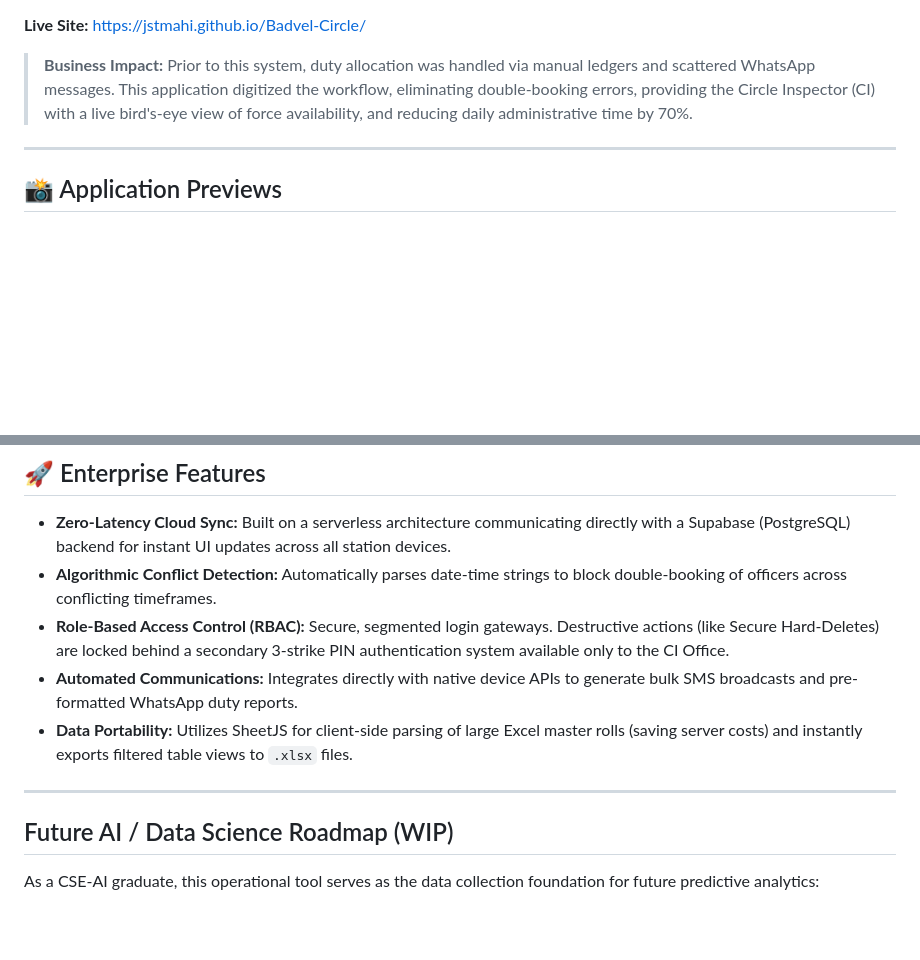
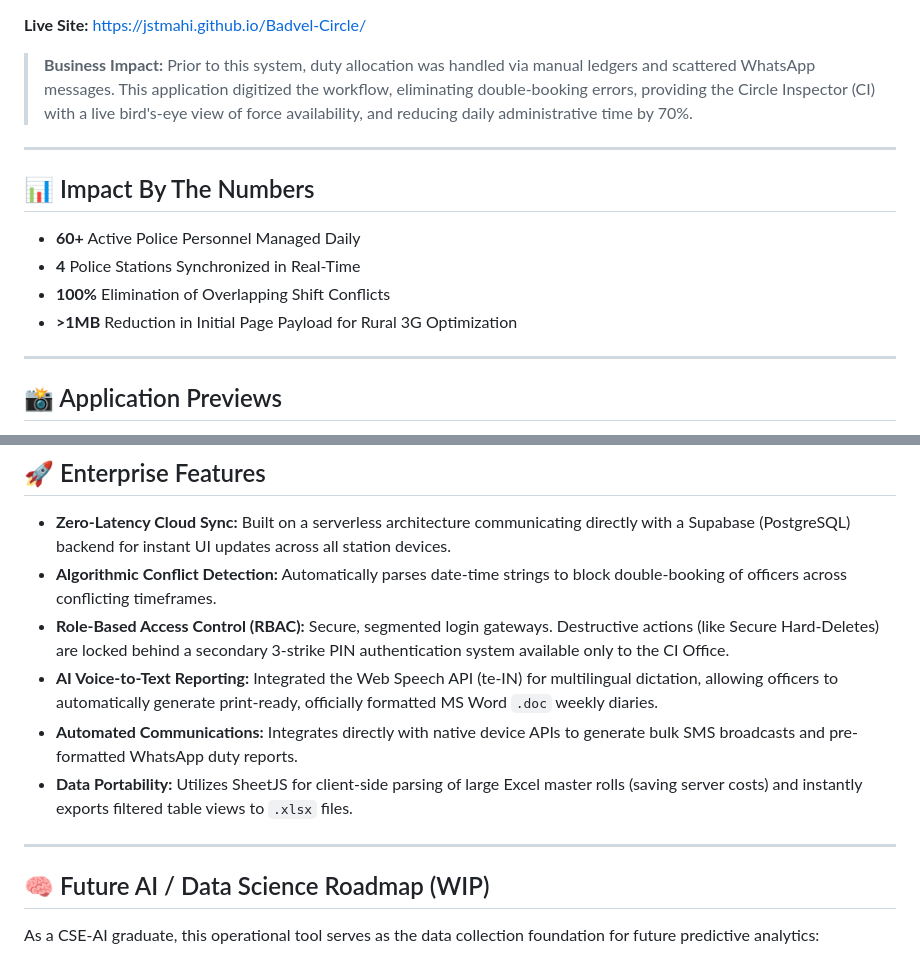
Before and after one commit to jstmahi/Badvel-Circle, a Markdown page: README.md, 2 parts joined by grey strips. GitHub-like rendering; blank space fills up the shorter version.

```diff
--- a/README.md
+++ b/README.md
@@ -13,6 +13,14 @@ A real-time, cloud-based personnel management system architected specifically fo
 
 ---
 
+## 📊 Impact By The Numbers
+* **60+** Active Police Personnel Managed Daily
+* **4** Police Stations Synchronized in Real-Time
+* **100%** Elimination of Overlapping Shift Conflicts
+* **>1MB** Reduction in Initial Page Payload for Rural 3G Optimization
+
+---
+
 ## 📸 Application Previews
 *(Note: All names and phone numbers in screenshots have been replaced with mocked dummy data to protect police personnel privacy.)*
 
@@ -29,12 +37,13 @@ A real-time, cloud-based personnel management system architected specifically fo
 * **Zero-Latency Cloud Sync:** Built on a serverless architecture communicating directly with a Supabase (PostgreSQL) backend for instant UI updates across all station devices.
 * **Algorithmic Conflict Detection:** Automatically parses date-time strings to block double-booking of officers across conflicting timeframes.
 * **Role-Based Access Control (RBAC):** Secure, segmented login gateways. Destructive actions (like Secure Hard-Deletes) are locked behind a secondary 3-strike PIN authentication system available only to the CI Office.
+* **AI Voice-to-Text Reporting:** Integrated the Web Speech API (te-IN) for multilingual dictation, allowing officers to automatically generate print-ready, officially formatted MS Word `.doc` weekly diaries.
 * **Automated Communications:** Integrates directly with native device APIs to generate bulk SMS broadcasts and pre-formatted WhatsApp duty reports.
 * **Data Portability:** Utilizes SheetJS for client-side parsing of large Excel master rolls (saving server costs) and instantly exports filtered table views to `.xlsx` files.
 
 ---
 
-## Future AI / Data Science Roadmap (WIP)
+## 🧠 Future AI / Data Science Roadmap (WIP)
 As a CSE-AI graduate, this operational tool serves as the data collection foundation for future predictive analytics:
 1. **Predictive Fatigue Management:** Extracting historical cloud data to train a Random Forest model capable of flagging officers at high risk of burnout based on consecutive night beats or high-stress deployments.
 2. **NLP Duty Categorization:** Implementing a Natural Language Processing pipeline to automatically categorize and standardize "Custom Duties" entered manually by station writers.
```
Also changed, not shown: other parts of README.md (+1 -1 lines).
